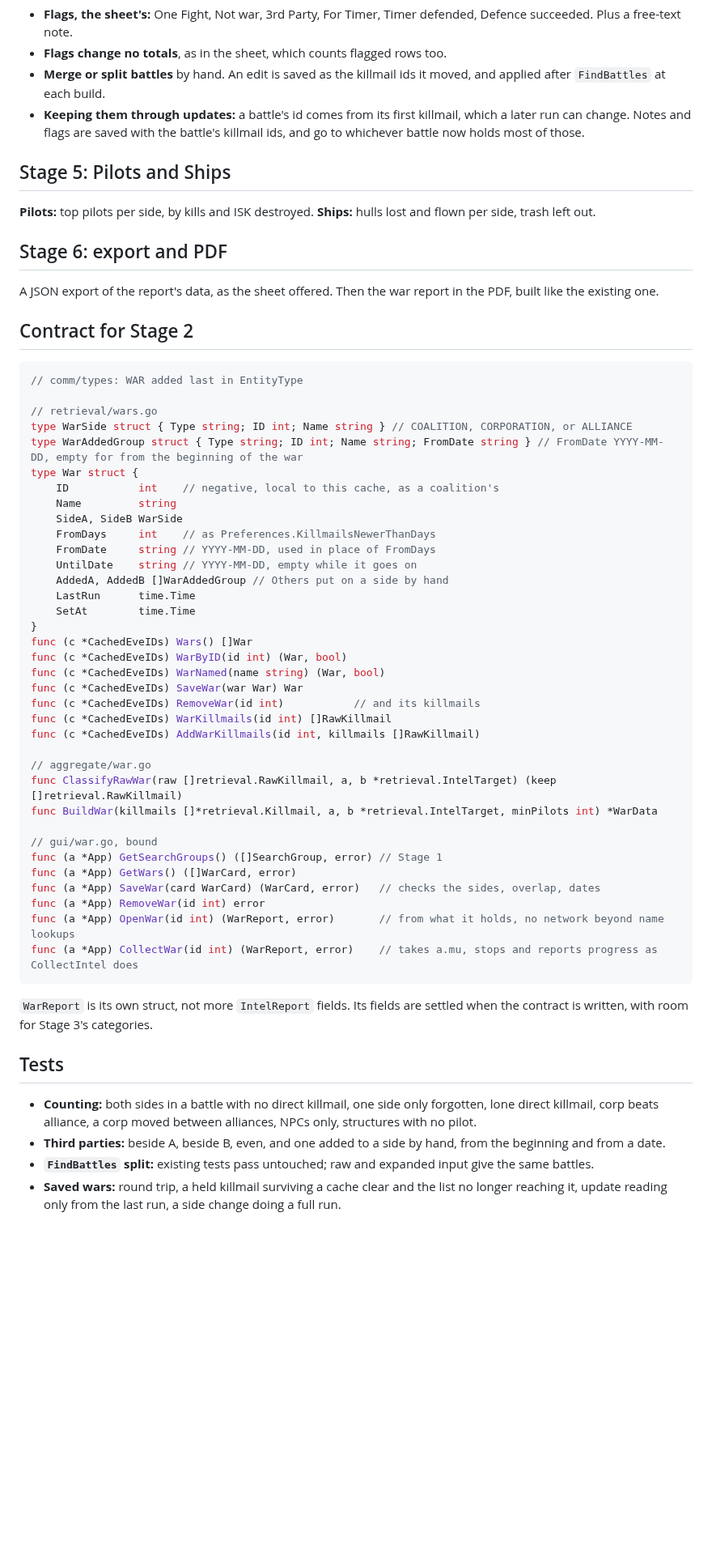
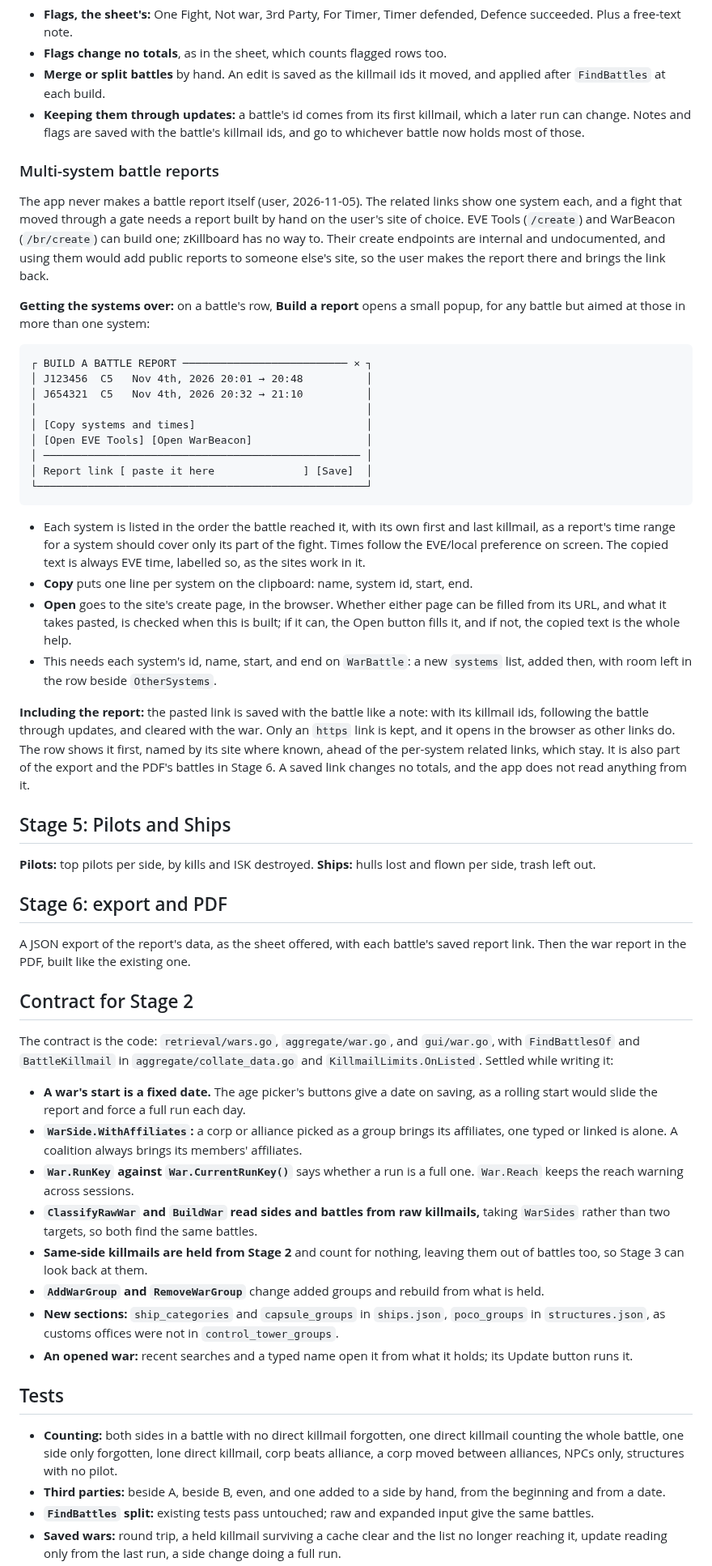
Before and after one commit to lynkfox/eve-gosleuth, a Markdown page: .claude/docs/war-plan.md, the part around one of its changes. Shown at 81% size. GitHub-like rendering; blank space fills up the shorter version.

Commit message:
docs(war): settle the war plan's decisions and the full-screen report
Co-Authored-By: Claude Opus 5.5 <noreply@anthropic.com>

````diff
--- a/.claude/docs/war-plan.md
+++ b/.claude/docs/war-plan.md
@@ -139,59 +140,55 @@ Added after a report is generated, from a battle's row, and saved with the war.
 - **Merge or split battles** by hand. An edit is saved as the killmail ids it moved, and applied after `FindBattles` at each build.
 - **Keeping them through updates:** a battle's id comes from its first killmail, which a later run can change. Notes and flags are saved with the battle's killmail ids, and go to whichever battle now holds most of those.
 
+### Multi-system battle reports
+
+The app never makes a battle report itself (user, 2026-11-05). The related links show one system each, and a fight that moved through a gate needs a report built by hand on the user's site of choice. EVE Tools (`/create`) and WarBeacon (`/br/create`) can build one; zKillboard has no way to. Their create endpoints are internal and undocumented, and using them would add public reports to someone else's site, so the user makes the report there and brings the link back.
+
+**Getting the systems over:** on a battle's row, **Build a report** opens a small popup, for any battle but aimed at those in more than one system:
+
+```
+┌ BUILD A BATTLE REPORT ────────────────────────── × ┐
+│ J123456  C5   Nov 4th, 2026 20:01 → 20:48          │
+│ J654321  C5   Nov 4th, 2026 20:32 → 21:10          │
+│                                                    │
+│ [Copy systems and times]                           │
+│ [Open EVE Tools] [Open WarBeacon]                  │
+│ ────────────────────────────────────────────────── │
+│ Report link [ paste it here              ] [Save]  │
+└────────────────────────────────────────────────────┘
+```
+
+- Each system is listed in the order the battle reached it, with its own first and last killmail, as a report's time range for a system should cover only its part of the fight. Times follow the EVE/local preference on screen. The copied text is always EVE time, labelled so, as the sites work in it.
+- **Copy** puts one line per system on the clipboard: name, system id, start, end.
+- **Open** goes to the site's create page, in the browser. Whether either page can be filled from its URL, and what it takes pasted, is checked when this is built; if it can, the Open button fills it, and if not, the copied text is the whole help.
+- This needs each system's id, name, start, and end on `WarBattle`: a new `systems` list, added then, with room left in the row beside `OtherSystems`.
+
+**Including the report:** the pasted link is saved with the battle like a note: with its killmail ids, following the battle through updates, and cleared with the war. Only an `https` link is kept, and it opens in the browser as other links do. The row shows it first, named by its site where known, ahead of the per-system related links, which stay. It is also part of the export and the PDF's battles in Stage 6. A saved link changes no totals, and the app does not read anything from it.
+
 ## Stage 5: Pilots and Ships
 
 **Pilots:** top pilots per side, by kills and ISK destroyed. **Ships:** hulls lost and flown per side, trash left out.
 
 ## Stage 6: export and PDF
 
-A JSON export of the report's data, as the sheet offered. Then the war report in the PDF, built like the existing one.
+A JSON export of the report's data, as the sheet offered, with each battle's saved report link. Then the war report in the PDF, built like the existing one.
 
 ## Contract for Stage 2
 
-```go
-// comm/types: WAR added last in EntityType
+The contract is the code: `retrieval/wars.go`, `aggregate/war.go`, and `gui/war.go`, with `FindBattlesOf` and `BattleKillmail` in `aggregate/collate_data.go` and `KillmailLimits.OnListed`. Settled while writing it:
 
-// retrieval/wars.go
-type WarSide struct { Type string; ID int; Name string } // COALITION, CORPORATION, or ALLIANCE
-type WarAddedGroup struct { Type string; ID int; Name string; FromDate string } // FromDate YYYY-MM-DD, empty for from the beginning of the war
-type War struct {
-    ID           int    // negative, local to this cache, as a coalition's
-    Name         string
-    SideA, SideB WarSide
-    FromDays     int    // as Preferences.KillmailsNewerThanDays
-    FromDate     string // YYYY-MM-DD, used in place of FromDays
-    UntilDate    string // YYYY-MM-DD, empty while it goes on
-    AddedA, AddedB []WarAddedGroup // Others put on a side by hand
-    LastRun      time.Time
-    SetAt        time.Time
-}
-func (c *CachedEveIDs) Wars() []War
-func (c *CachedEveIDs) WarByID(id int) (War, bool)
-func (c *CachedEveIDs) WarNamed(name string) (War, bool)
-func (c *CachedEveIDs) SaveWar(war War) War
-func (c *CachedEveIDs) RemoveWar(id int)           // and its killmails
-func (c *CachedEveIDs) WarKillmails(id int) []RawKillmail
-func (c *CachedEveIDs) AddWarKillmails(id int, killmails []RawKillmail)
-
-// aggregate/war.go
-func ClassifyRawWar(raw []retrieval.RawKillmail, a, b *retrieval.IntelTarget) (keep []retrieval.RawKillmail)
-func BuildWar(killmails []*retrieval.Killmail, a, b *retrieval.IntelTarget, minPilots int) *WarData
-
-// gui/war.go, bound
-func (a *App) GetSearchGroups() ([]SearchGroup, error) // Stage 1
-func (a *App) GetWars() ([]WarCard, error)
-func (a *App) SaveWar(card WarCard) (WarCard, error)   // checks the sides, overlap, dates
-func (a *App) RemoveWar(id int) error
-func (a *App) OpenWar(id int) (WarReport, error)       // from what it holds, no network beyond name lookups
-func (a *App) CollectWar(id int) (WarReport, error)    // takes a.mu, stops and reports progress as CollectIntel does
-```
-
-`WarReport` is its own struct, not more `IntelReport` fields. Its fields are settled when the contract is written, with room for Stage 3's categories.
+- **A war's start is a fixed date.** The age picker's buttons give a date on saving, as a rolling start would slide the report and force a full run each day.
+- **`WarSide.WithAffiliates`:** a corp or alliance picked as a group brings its affiliates, one typed or linked is alone. A coalition always brings its members' affiliates.
+- **`War.RunKey` against `War.CurrentRunKey()`** says whether a run is a full one. `War.Reach` keeps the reach warning across sessions.
+- **`ClassifyRawWar` and `BuildWar` read sides and battles from raw killmails,** taking `WarSides` rather than two targets, so both find the same battles.
+- **Same-side killmails are held from Stage 2** and count for nothing, leaving them out of battles too, so Stage 3 can look back at them.
+- **`AddWarGroup` and `RemoveWarGroup`** change added groups and rebuild from what is held.
+- **New sections:** `ship_categories` and `capsule_groups` in `ships.json`, `poco_groups` in `structures.json`, as customs offices were not in `control_tower_groups`.
+- **An opened war:** recent searches and a typed name open it from what it holds; its Update button runs it.
 
 ## Tests
 
-- **Counting:** both sides in a battle with no direct killmail, one side only forgotten, lone direct killmail, corp beats alliance, a corp moved between alliances, NPCs only, structures with no pilot.
+- **Counting:** both sides in a battle with no direct killmail forgotten, one direct killmail counting the whole battle, one side only forgotten, lone direct killmail, corp beats alliance, a corp moved between alliances, NPCs only, structures with no pilot.
 - **Third parties:** beside A, beside B, even, and one added to a side by hand, from the beginning and from a date.
 - **`FindBattles` split:** existing tests pass untouched; raw and expanded input give the same battles.
 - **Saved wars:** round trip, a held killmail surviving a cache clear and the list no longer reaching it, update reading only from the last run, a side change doing a full run.
````
Also changed, not shown: other parts of .claude/docs/war-plan.md (+11 -9 lines).
